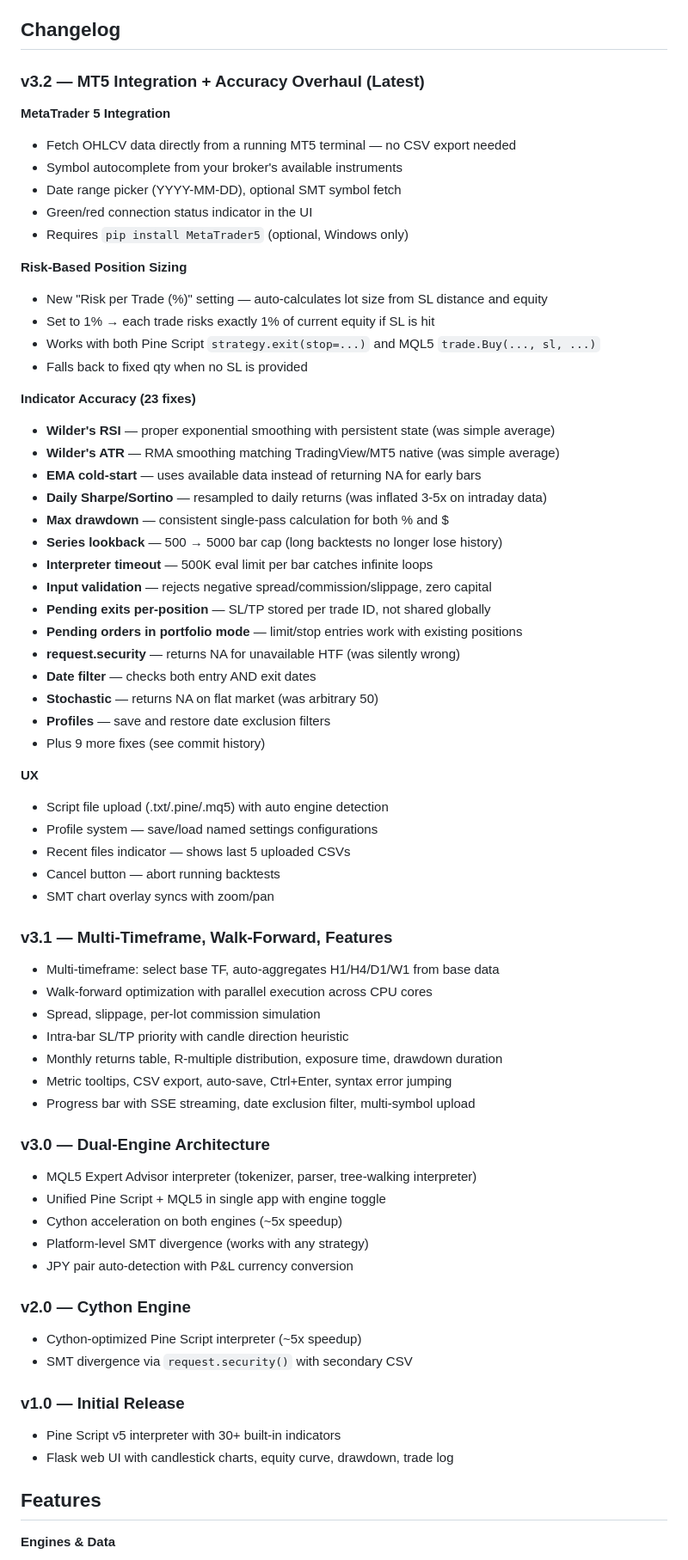
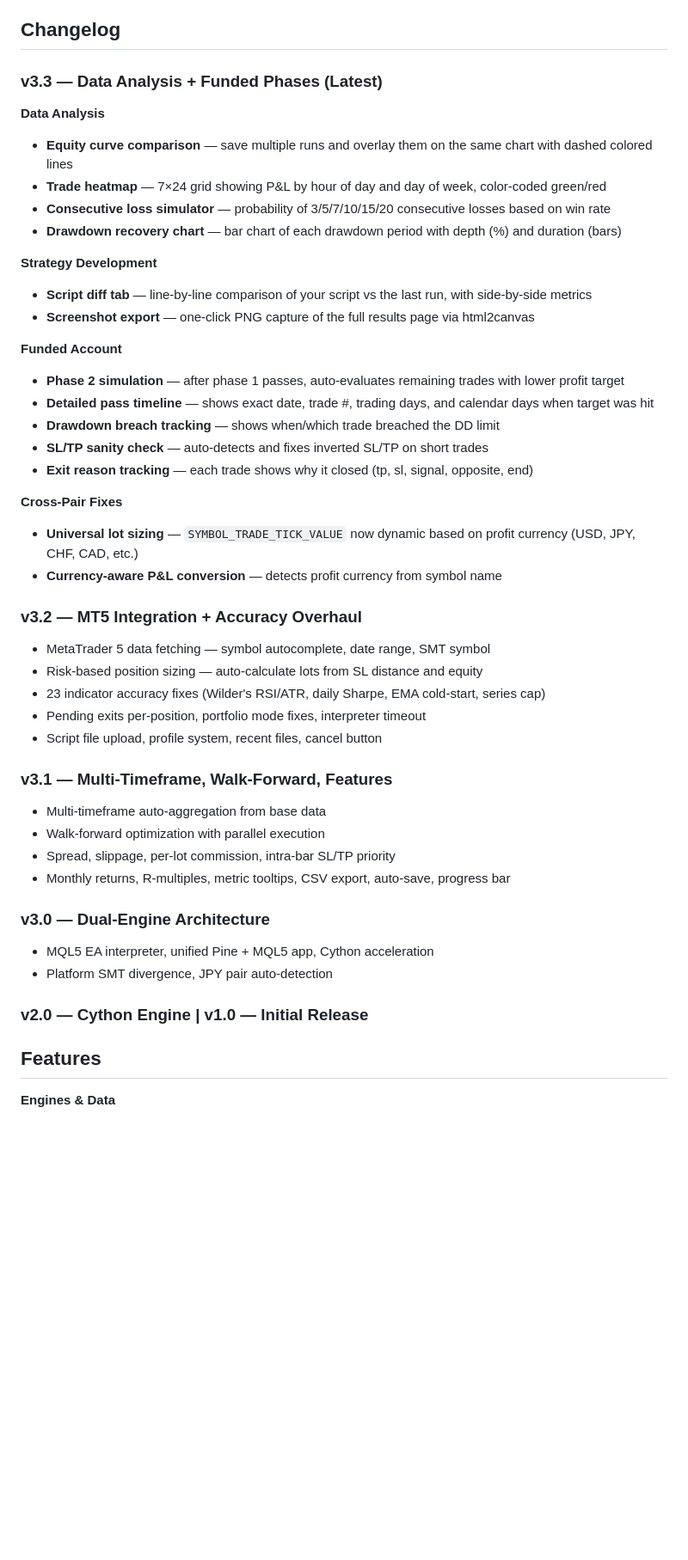
Before and after one commit to x7-u/baktest, a Markdown page: README.md, the part around one of its changes. Shown at 86% size. Rendered like a GitHub page; blank space fills up the shorter version.

Commit message:
Update README for v3.3

```diff
--- a/README.md
+++ b/README.md
@@ -4,72 +4,50 @@ A web-based backtesting engine that runs **Pine Script v5** and **MQL5 Expert Ad
 
 ## Changelog
 
-### v3.2 — MT5 Integration + Accuracy Overhaul (Latest)
+### v3.3 — Data Analysis + Funded Phases (Latest)
 
-**MetaTrader 5 Integration**
-- Fetch OHLCV data directly from a running MT5 terminal — no CSV export needed
-- Symbol autocomplete from your broker's available instruments
-- Date range picker (YYYY-MM-DD), optional SMT symbol fetch
-- Green/red connection status indicator in the UI
-- Requires `pip install MetaTrader5` (optional, Windows only)
+**Data Analysis**
+- **Equity curve comparison** — save multiple runs and overlay them on the same chart with dashed colored lines
+- **Trade heatmap** — 7×24 grid showing P&L by hour of day and day of week, color-coded green/red
+- **Consecutive loss simulator** — probability of 3/5/7/10/15/20 consecutive losses based on win rate
+- **Drawdown recovery chart** — bar chart of each drawdown period with depth (%) and duration (bars)
 
-**Risk-Based Position Sizing**
-- New "Risk per Trade (%)" setting — auto-calculates lot size from SL distance and equity
-- Set to 1% → each trade risks exactly 1% of current equity if SL is hit
-- Works with both Pine Script `strategy.exit(stop=...)` and MQL5 `trade.Buy(..., sl, ...)`
-- Falls back to fixed qty when no SL is provided
+**Strategy Development**
+- **Script diff tab** — line-by-line comparison of your script vs the last run, with side-by-side metrics
+- **Screenshot export** — one-click PNG capture of the full results page via html2canvas
 
-**Indicator Accuracy (23 fixes)**
-- **Wilder's RSI** — proper exponential smoothing with persistent state (was simple average)
-- **Wilder's ATR** — RMA smoothing matching TradingView/MT5 native (was simple average)
-- **EMA cold-start** — uses available data instead of returning NA for early bars
-- **Daily Sharpe/Sortino** — resampled to daily returns (was inflated 3-5x on intraday data)
-- **Max drawdown** — consistent single-pass calculation for both % and $
-- **Series lookback** — 500 → 5000 bar cap (long backtests no longer lose history)
-- **Interpreter timeout** — 500K eval limit per bar catches infinite loops
-- **Input validation** — rejects negative spread/commission/slippage, zero capital
-- **Pending exits per-position** — SL/TP stored per trade ID, not shared globally
-- **Pending orders in portfolio mode** — limit/stop entries work with existing positions
-- **request.security** — returns NA for unavailable HTF (was silently wrong)
-- **Date filter** — checks both entry AND exit dates
-- **Stochastic** — returns NA on flat market (was arbitrary 50)
-- **Profiles** — save and restore date exclusion filters
-- Plus 9 more fixes (see commit history)
+**Funded Account**
+- **Phase 2 simulation** — after phase 1 passes, auto-evaluates remaining trades with lower profit target
+- **Detailed pass timeline** — shows exact date, trade #, trading days, and calendar days when target was hit
+- **Drawdown breach tracking** — shows when/which trade breached the DD limit
+- **SL/TP sanity check** — auto-detects and fixes inverted SL/TP on short trades
+- **Exit reason tracking** — each trade shows why it closed (tp, sl, signal, opposite, end)
 
-**UX**
-- Script file upload (.txt/.pine/.mq5) with auto engine detection
-- Profile system — save/load named settings configurations
-- Recent files indicator — shows last 5 uploaded CSVs
-- Cancel button — abort running backtests
-- SMT chart overlay syncs with zoom/pan
+**Cross-Pair Fixes**
+- **Universal lot sizing** — `SYMBOL_TRADE_TICK_VALUE` now dynamic based on profit currency (USD, JPY, CHF, CAD, etc.)
+- **Currency-aware P&L conversion** — detects profit currency from symbol name
+
+### v3.2 — MT5 Integration + Accuracy Overhaul
+
+- MetaTrader 5 data fetching — symbol autocomplete, date range, SMT symbol
+- Risk-based position sizing — auto-calculate lots from SL distance and equity
+- 23 indicator accuracy fixes (Wilder's RSI/ATR, daily Sharpe, EMA cold-start, series cap)
+- Pending exits per-position, portfolio mode fixes, interpreter timeout
+- Script file upload, profile system, recent files, cancel button
 
 ### v3.1 — Multi-Timeframe, Walk-Forward, Features
 
-- Multi-timeframe: select base TF, auto-aggregates H1/H4/D1/W1 from base data
-- Walk-forward optimization with parallel execution across CPU cores
-- Spread, slippage, per-lot commission simulation
-- Intra-bar SL/TP priority with candle direction heuristic
-- Monthly returns table, R-multiple distribution, exposure time, drawdown duration
-- Metric tooltips, CSV export, auto-save, Ctrl+Enter, syntax error jumping
-- Progress bar with SSE streaming, date exclusion filter, multi-symbol upload
+- Multi-timeframe auto-aggregation from base data
+- Walk-forward optimization with parallel execution
+- Spread, slippage, per-lot commission, intra-bar SL/TP priority
+- Monthly returns, R-multiples, metric tooltips, CSV export, auto-save, progress bar
 
 ### v3.0 — Dual-Engine Architecture
 
-- MQL5 Expert Advisor interpreter (tokenizer, parser, tree-walking interpreter)
-- Unified Pine Script + MQL5 in single app with engine toggle
-- Cython acceleration on both engines (~5x speedup)
-- Platform-level SMT divergence (works with any strategy)
-- JPY pair auto-detection with P&L currency conversion
+- MQL5 EA interpreter, unified Pine + MQL5 app, Cython acceleration
+- Platform SMT divergence, JPY pair auto-detection
 
-### v2.0 — Cython Engine
-
-- Cython-optimized Pine Script interpreter (~5x speedup)
-- SMT divergence via `request.security()` with secondary CSV
-
-### v1.0 — Initial Release
-
-- Pine Script v5 interpreter with 30+ built-in indicators
-- Flask web UI with candlestick charts, equity curve, drawdown, trade log
+### v2.0 — Cython Engine | v1.0 — Initial Release
 
 ## Features
 
```
Also changed, not shown: other parts of README.md (+48 -105 lines).
